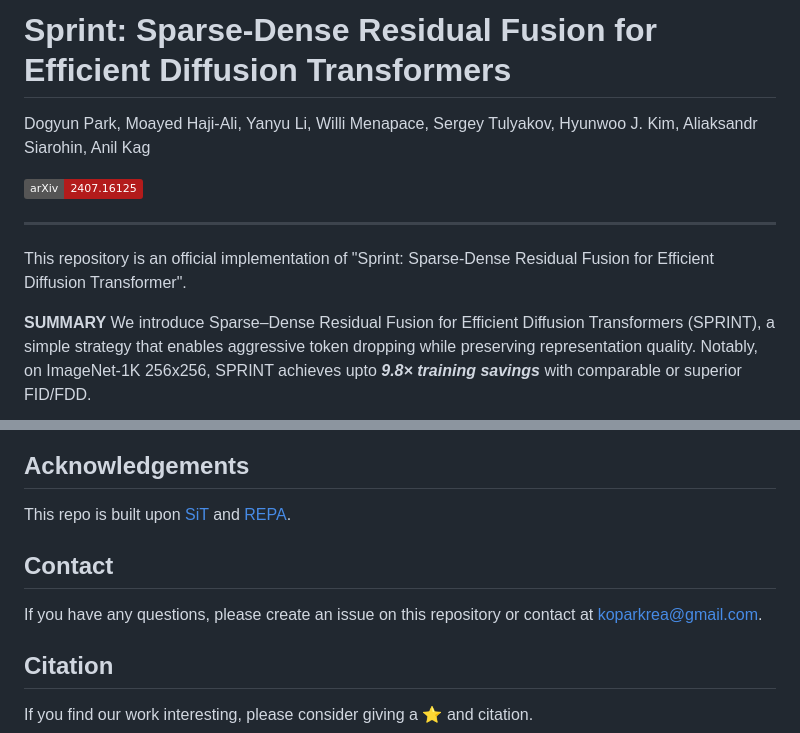
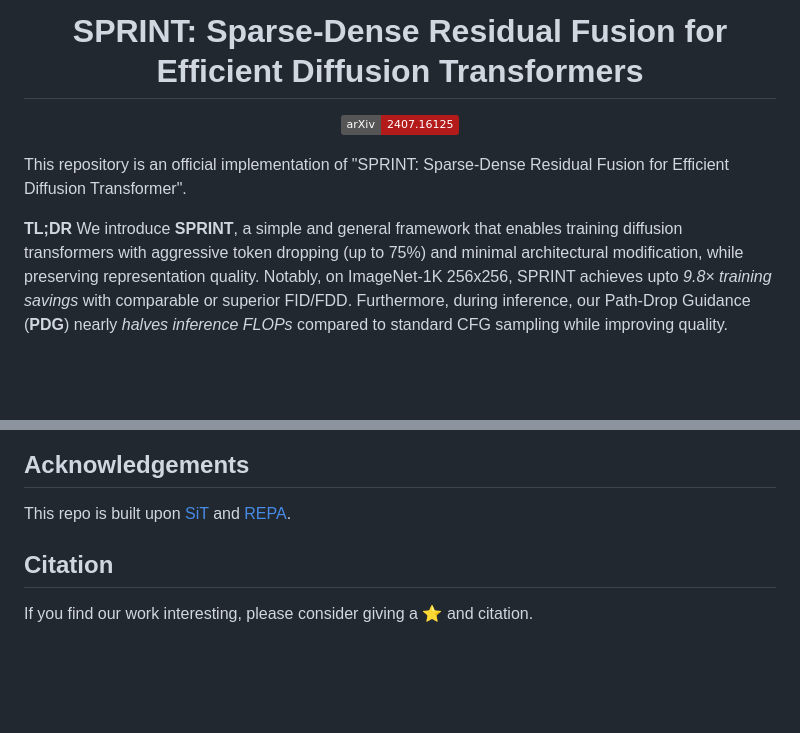
Before and after one commit to snap-research/Sprint, a Markdown page: README.md, 2 parts joined by grey strips. Drawn GitHub-style; badges without logos; blank space fills up the shorter version.

```diff
--- a/README.md
+++ b/README.md
@@ -1,19 +1,12 @@
 <p align="center">
-  <h1 align="middle">Sprint: Sparse-Dense Residual Fusion for Efficient Diffusion Transformers</h1>
-
-  <p align="middle">Dogyun Park, Moayed Haji-Ali, Yanyu Li, Willi Menapace, Sergey Tulyakov, Hyunwoo J. Kim, Aliaksandr Siarohin, Anil Kag
-  </p>
-  <p align="middle">
+  <h1 align="center">SPRINT: Sparse-Dense Residual Fusion for Efficient Diffusion Transformers</h1>
+  <p align="center">
     <a href="https://arxiv.org/pdf/2510.21986" target='_blank'><img src="https://img.shields.io/badge/arXiv-2407.16125-b31b1b.svg"></a>
   </p>
-
+  This repository is an official implementation of "SPRINT: Sparse-Dense Residual Fusion for Efficient Diffusion Transformer".
 </p>
 
----
-
-This repository is an official implementation of "Sprint: Sparse-Dense Residual Fusion for Efficient Diffusion Transformer".
-
-**SUMMARY** We introduce Sparse–Dense Residual Fusion for Efficient Diffusion Transformers
-(SPRINT), a simple strategy that enables aggressive token dropping while preserving representation
-quality. Notably, on ImageNet-1K 256x256, SPRINT achieves upto ***9.8× training savings*** with comparable or superior FID/FDD.
+**TL;DR** We introduce **SPRINT**, a simple and general framework that enables training diffusion transformers with aggressive token dropping (up to 75%) and minimal architectural modification, while preserving representation quality.
+Notably, on ImageNet-1K 256x256, SPRINT achieves upto *9.8× training savings* with comparable or superior FID/FDD.
+Furthermore, during inference, our Path-Drop Guidance (**PDG**) nearly *halves inference FLOPs* compared to standard CFG sampling while improving quality.
 <div align="center">
@@ -78,9 +75,6 @@ You can also enable our **Path Drop Guidance** by setting `path_drop_guidance: t
 
 ## Acknowledgements
 This repo is built upon [SiT](https://github.com/willisma/SiT) and [REPA](https://github.com/sihyun-yu/REPA/tree/main/preprocessing).
-
-## Contact
-If you have any questions, please create an issue on this repository or contact at koparkrea@gmail.com.
 
 ## Citation
 If you find our work interesting, please consider giving a ⭐ and citation.
```
Also changed, not shown: other parts of README.md (+30 -26 lines).
